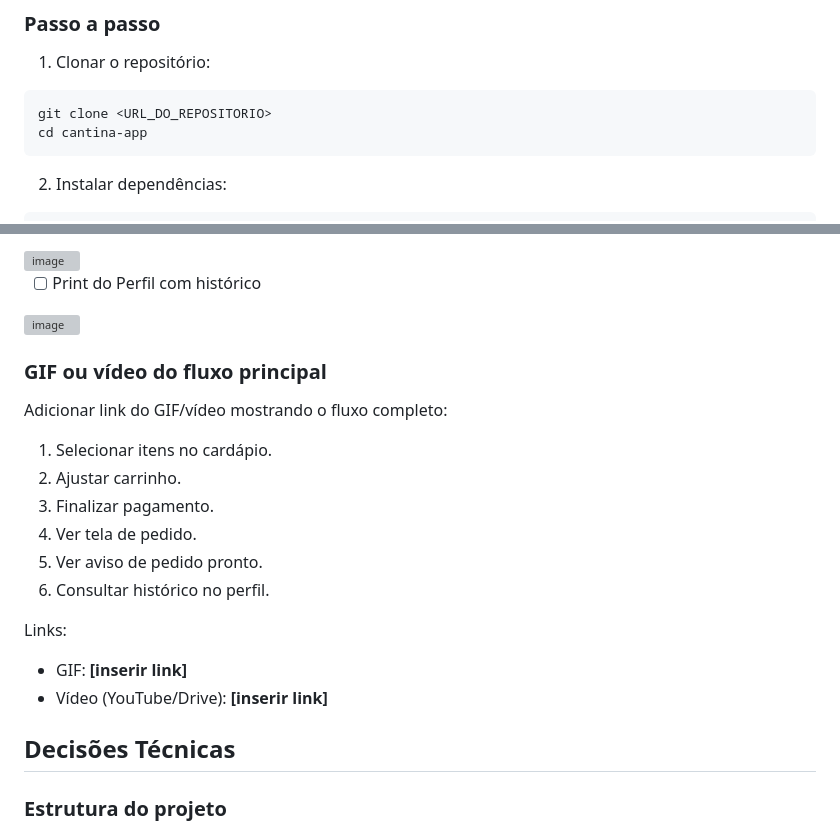
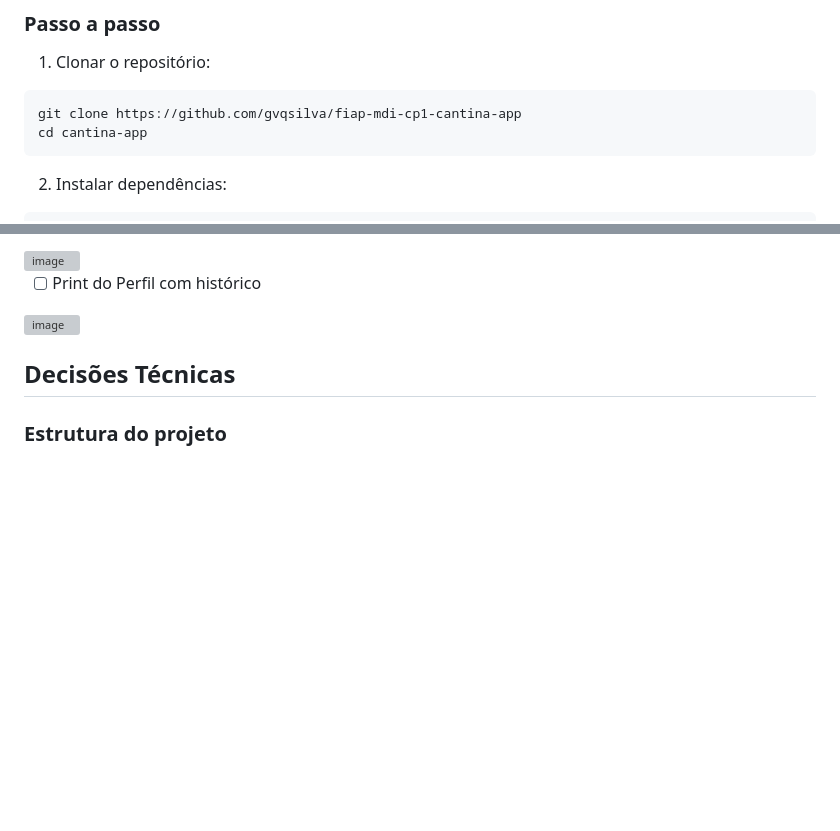
Before and after one commit to gvqsilva/fiap-mdi-cp1-cantina-app, a Markdown page: README.md, 2 parts joined by grey strips. Drawn GitHub-style; blank space fills up the shorter version; grey boxes are pictures that could not be loaded.

````diff
--- a/README.md
+++ b/README.md
@@ -66,7 +66,7 @@ Preencher com os dados oficiais do grupo:
 1. Clonar o repositório:
 
 ```bash
-git clone <URL_DO_REPOSITORIO>
+git clone https://github.com/gvqsilva/fiap-mdi-cp1-cantina-app
 cd cantina-app
 ```
 
@@ -120,20 +120,6 @@ Checklist de entrega:
 
 - [ ] Print do Perfil com histórico
 <img width="150" alt="image" src="https://github.com/user-attachments/assets/e18479ee-5551-4476-8564-7a624f22efa9" />
-
-
-### GIF ou vídeo do fluxo principal
-Adicionar link do GIF/vídeo mostrando o fluxo completo:
-1. Selecionar itens no cardápio.
-2. Ajustar carrinho.
-3. Finalizar pagamento.
-4. Ver tela de pedido.
-5. Ver aviso de pedido pronto.
-6. Consultar histórico no perfil.
-
-Links:
-- GIF: **[inserir link]**
-- Vídeo (YouTube/Drive): **[inserir link]**
 
 <a id="decisoes-tecnicas"></a>
 
````
